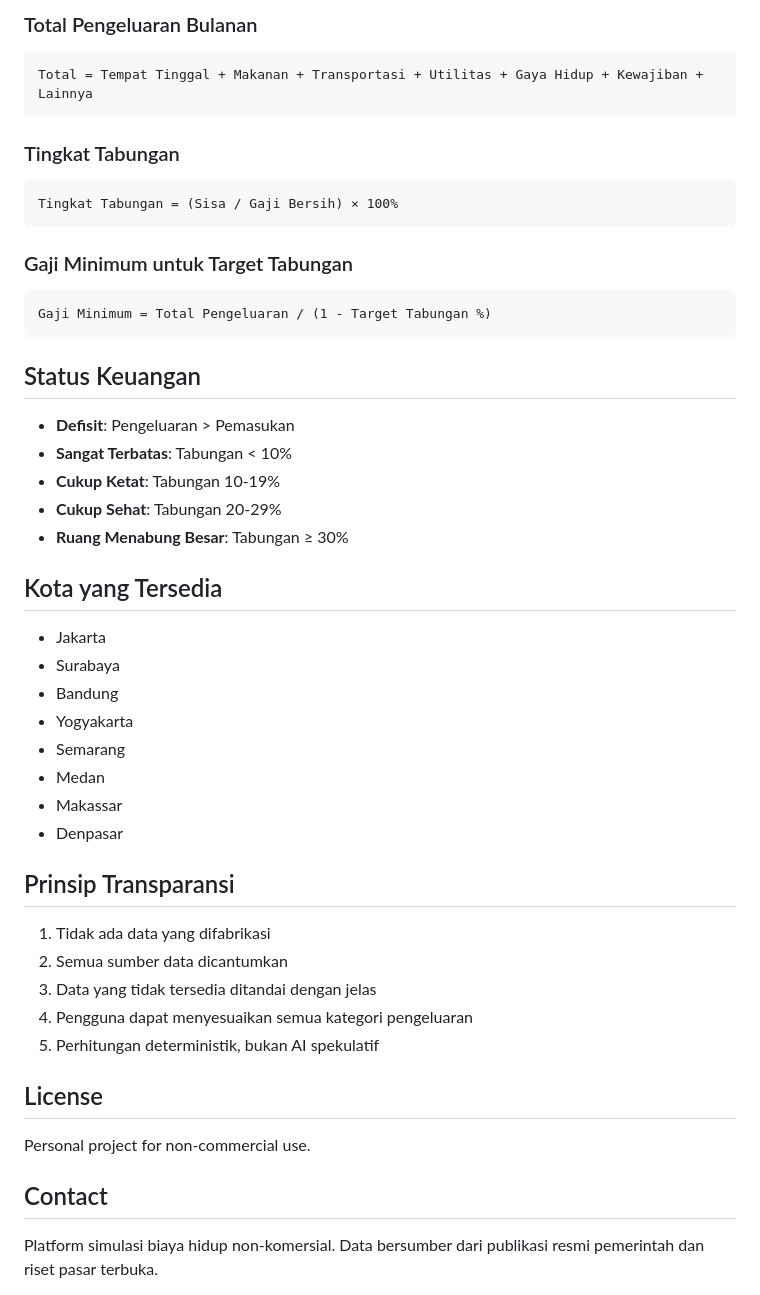
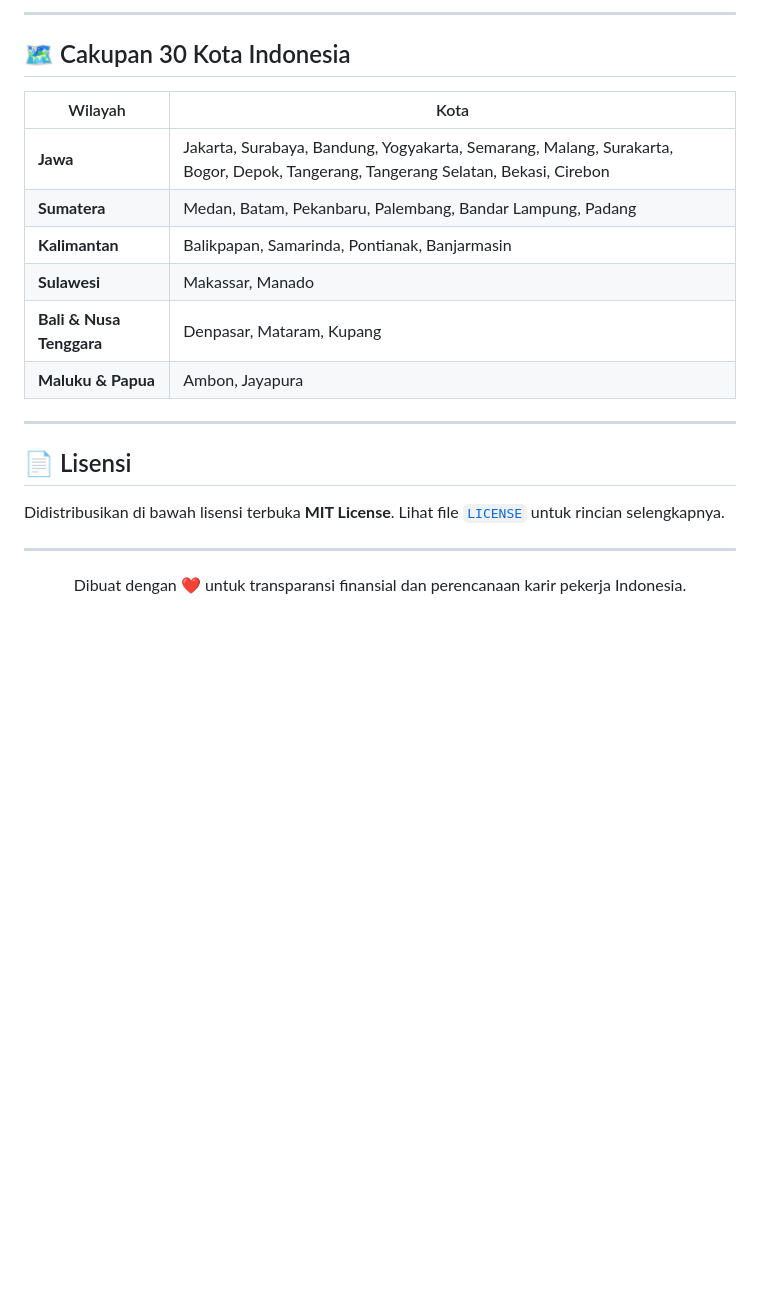
Before and after one commit to FIQTOR/worthit.id, a Markdown page: README.md, the part around one of its changes. Drawn GitHub-style; blank space fills up the shorter version.

````diff
--- a/README.md
+++ b/README.md
@@ -122,51 +112,25 @@ Redirects rule untuk routing SPA sudah otomatis disertakan ke folder build via `
 
-### Total Pengeluaran Bulanan
-```
-Total = Tempat Tinggal + Makanan + Transportasi + Utilitas + Gaya Hidup + Kewajiban + Lainnya
-```
+---
 
-### Tingkat Tabungan
-```
-Tingkat Tabungan = (Sisa / Gaji Bersih) × 100%
-```
+## 🗺️ Cakupan 30 Kota Indonesia
 
-### Gaji Minimum untuk Target Tabungan
-```
-Gaji Minimum = Total Pengeluaran / (1 - Target Tabungan %)
-```
+| Wilayah | Kota |
+|---|---|
+| **Jawa** | Jakarta, Surabaya, Bandung, Yogyakarta, Semarang, Malang, Surakarta, Bogor, Depok, Tangerang, Tangerang Selatan, Bekasi, Cirebon |
+| **Sumatera** | Medan, Batam, Pekanbaru, Palembang, Bandar Lampung, Padang |
+| **Kalimantan** | Balikpapan, Samarinda, Pontianak, Banjarmasin |
+| **Sulawesi** | Makassar, Manado |
+| **Bali & Nusa Tenggara** | Denpasar, Mataram, Kupang |
+| **Maluku & Papua** | Ambon, Jayapura |
 
-## Status Keuangan
+---
 
-- **Defisit**: Pengeluaran > Pemasukan
-- **Sangat Terbatas**: Tabungan < 10%
-- **Cukup Ketat**: Tabungan 10-19%
-- **Cukup Sehat**: Tabungan 20-29%
-- **Ruang Menabung Besar**: Tabungan ≥ 30%
+## 📄 Lisensi
 
-## Kota yang Tersedia
+Didistribusikan di bawah lisensi terbuka **MIT License**. Lihat file [`LICENSE`](LICENSE) untuk rincian selengkapnya.
 
-- Jakarta
-- Surabaya
-- Bandung
-- Yogyakarta
-- Semarang
-- Medan
-- Makassar
-- Denpasar
+---
 
-## Prinsip Transparansi
-
-1. Tidak ada data yang difabrikasi
-2. Semua sumber data dicantumkan
-3. Data yang tidak tersedia ditandai dengan jelas
-4. Pengguna dapat menyesuaikan semua kategori pengeluaran
-5. Perhitungan deterministik, bukan AI spekulatif
-
-## License
-
-Personal project for non-commercial use.
-
-## Contact
-
-Platform simulasi biaya hidup non-komersial.
-Data bersumber dari publikasi resmi pemerintah dan riset pasar terbuka.
+<div align="center">
+  Dibuat dengan ❤️ untuk transparansi finansial dan perencanaan karir pekerja Indonesia.
+</div>
````
Also changed, not shown: other parts of README.md (+91 -101 lines), docs/thumbnail.png (added), 1 other file.
